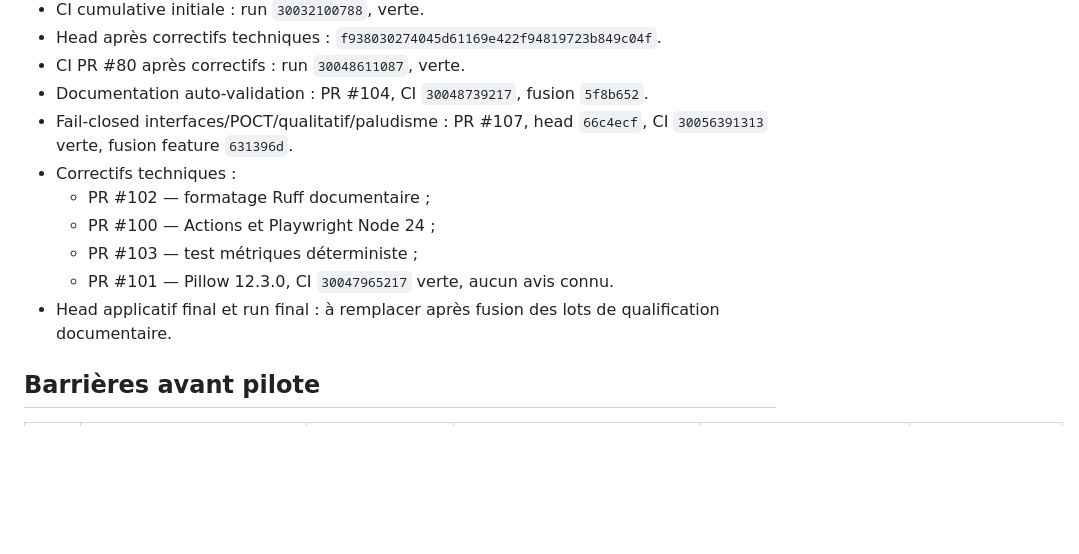
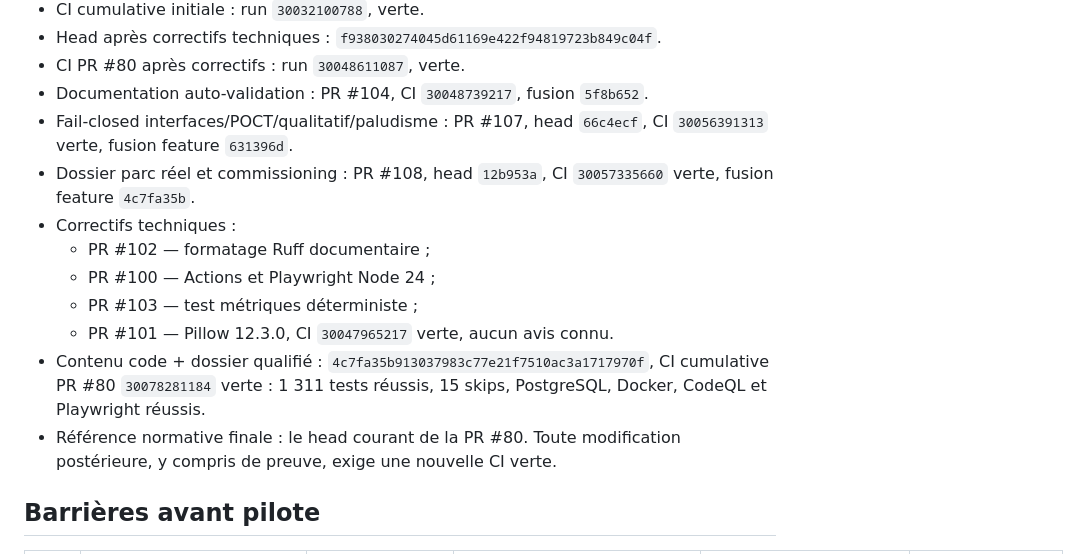
Before and after one commit to rommellnelson-ux/ruggylab-os, a Markdown page: docs/GO_NO_GO_RUGGYLAB_2026.md, the part around the change. Drawn GitHub-style; blank space fills up the shorter version.

Commit message:
docs: record final device qualification evidence

```diff
--- a/docs/GO_NO_GO_RUGGYLAB_2026.md
+++ b/docs/GO_NO_GO_RUGGYLAB_2026.md
@@ -29,13 +29,18 @@ CLINIQUE**.
 - Documentation auto-validation : PR #104, CI `30048739217`, fusion `5f8b652`.
 - Fail-closed interfaces/POCT/qualitatif/paludisme : PR #107, head `66c4ecf`,
   CI `30056391313` verte, fusion feature `631396d`.
+- Dossier parc réel et commissioning : PR #108, head `12b953a`, CI
+  `30057335660` verte, fusion feature `4c7fa35b`.
 - Correctifs techniques :
   - PR #102 — formatage Ruff documentaire ;
   - PR #100 — Actions et Playwright Node 24 ;
   - PR #103 — test métriques déterministe ;
   - PR #101 — Pillow 12.3.0, CI `30047965217` verte, aucun avis connu.
-- Head applicatif final et run final : à remplacer après fusion des lots de
-  qualification documentaire.
+- Contenu code + dossier qualifié : `4c7fa35b913037983c77e21f7510ac3a1717970f`,
+  CI cumulative PR #80 `30078281184` verte : 1 311 tests réussis, 15 skips,
+  PostgreSQL, Docker, CodeQL et Playwright réussis.
+- Référence normative finale : le head courant de la PR #80. Toute modification
+  postérieure, y compris de preuve, exige une nouvelle CI verte.
 
 ## Barrières avant pilote
 
```
Also changed, not shown: docs/PR80_MAIN_INTEGRATION_REVIEW_2026.md (+5 -0 lines).
